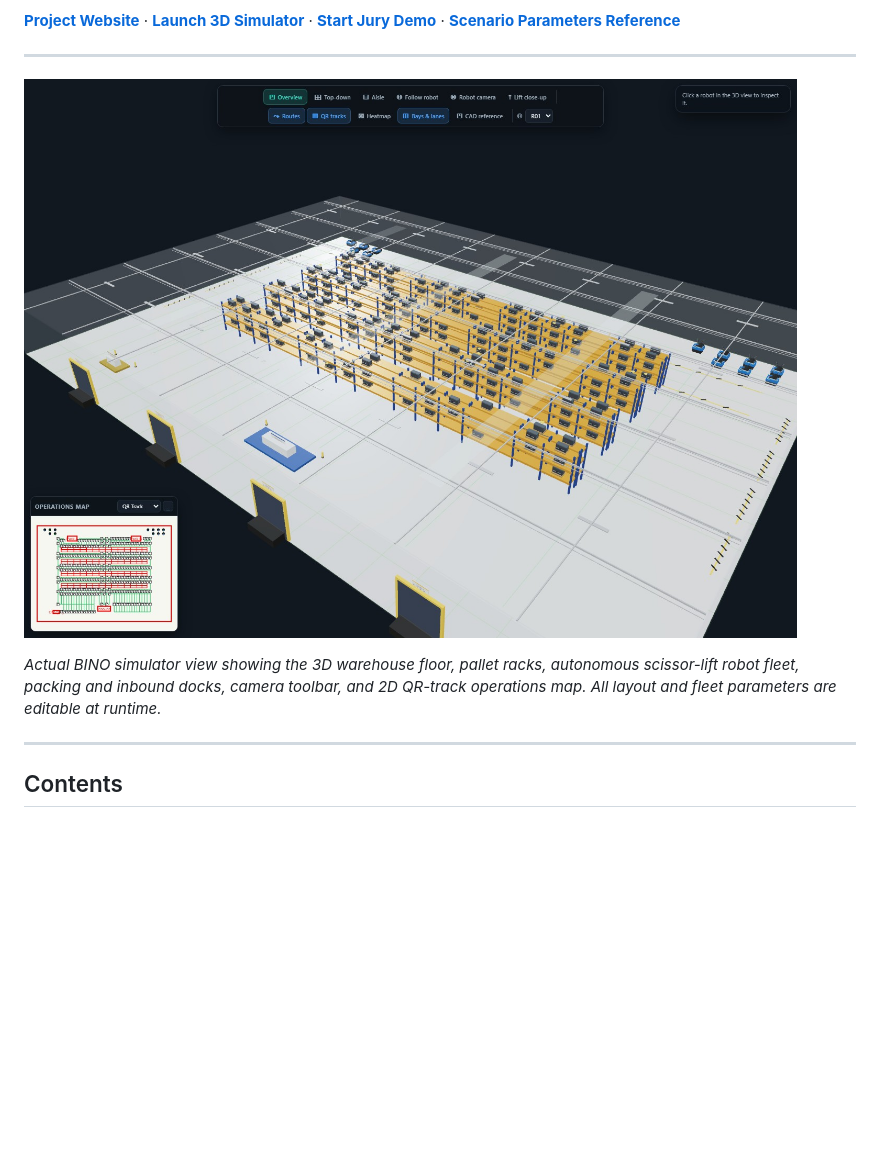
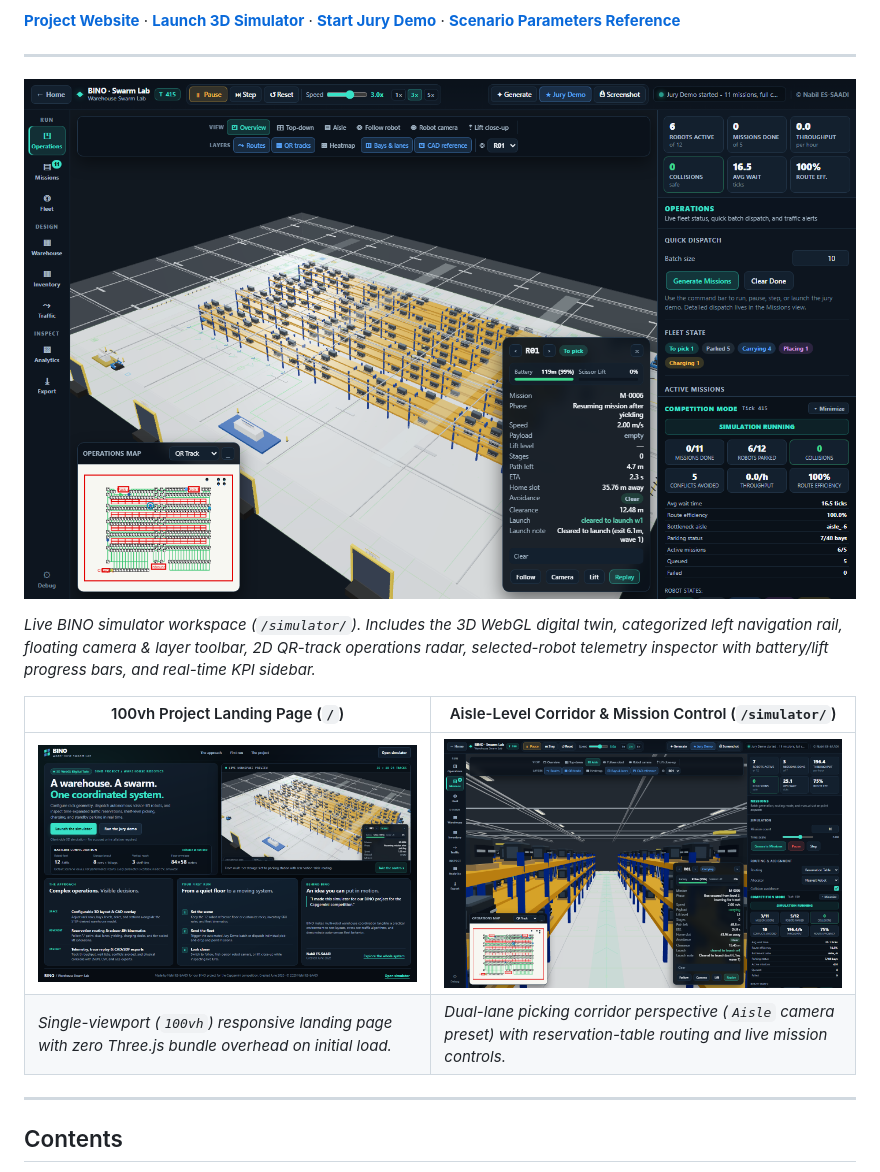
Before and after one commit to nabil-stem/warehouse-automated-system-bino, a Markdown page: README.md, the part around one of its changes. Rendered like a GitHub page; pictures changed too: public/images/landing-100vh-preview.png (added), public/images/simulator-aisle-inspection.png (added), public/images/simulator-workspace-live.png (added); blank space fills up the shorter version.

Commit message:
Redesign 100vh landing page, refine simulator UI/UX workspace, and update README screenshots

```diff
--- a/README.md
+++ b/README.md
@@ -18,9 +18,14 @@ Developed by **Nabil ES-SAADI** for the **BINO project for the Capgemini competi
 
 ---
 
-![BINO simulator showing warehouse racks, robot fleets, packing stations, and the operations map](public/images/warehouse-preview.jpg)
+![BINO simulator workspace showing the 3D warehouse floor, pallet racks, robot fleet, 2D QR-track operations map, telemetry inspector, and competition KPI dock](public/images/simulator-workspace-live.png)
 
-*Actual BINO simulator view showing the 3D warehouse floor, pallet racks, autonomous scissor-lift robot fleet, packing and inbound docks, camera toolbar, and 2D QR-track operations map. All layout and fleet parameters are editable at runtime.*
+*Live BINO simulator workspace (`/simulator/`). Includes the 3D WebGL digital twin, categorized left navigation rail, floating camera & layer toolbar, 2D QR-track operations radar, selected-robot telemetry inspector with battery/lift progress bars, and real-time KPI sidebar.*
+
+| 100vh Project Landing Page (`/`) | Aisle-Level Corridor & Mission Control (`/simulator/`) |
+| --- | --- |
+| ![BINO 100vh desktop landing page showcase](public/images/landing-100vh-preview.png) | ![Aisle-level corridor view and mission dispatch sidebar](public/images/simulator-aisle-inspection.png) |
+| *Single-viewport (`100vh`) responsive landing page with zero Three.js bundle overhead on initial load.* | *Dual-lane picking corridor perspective (`Aisle` camera preset) with reservation-table routing and live mission controls.* |
 
 ---
 
```
Also changed, not shown: other parts of README.md (+2 -2 lines), 10 other files.
